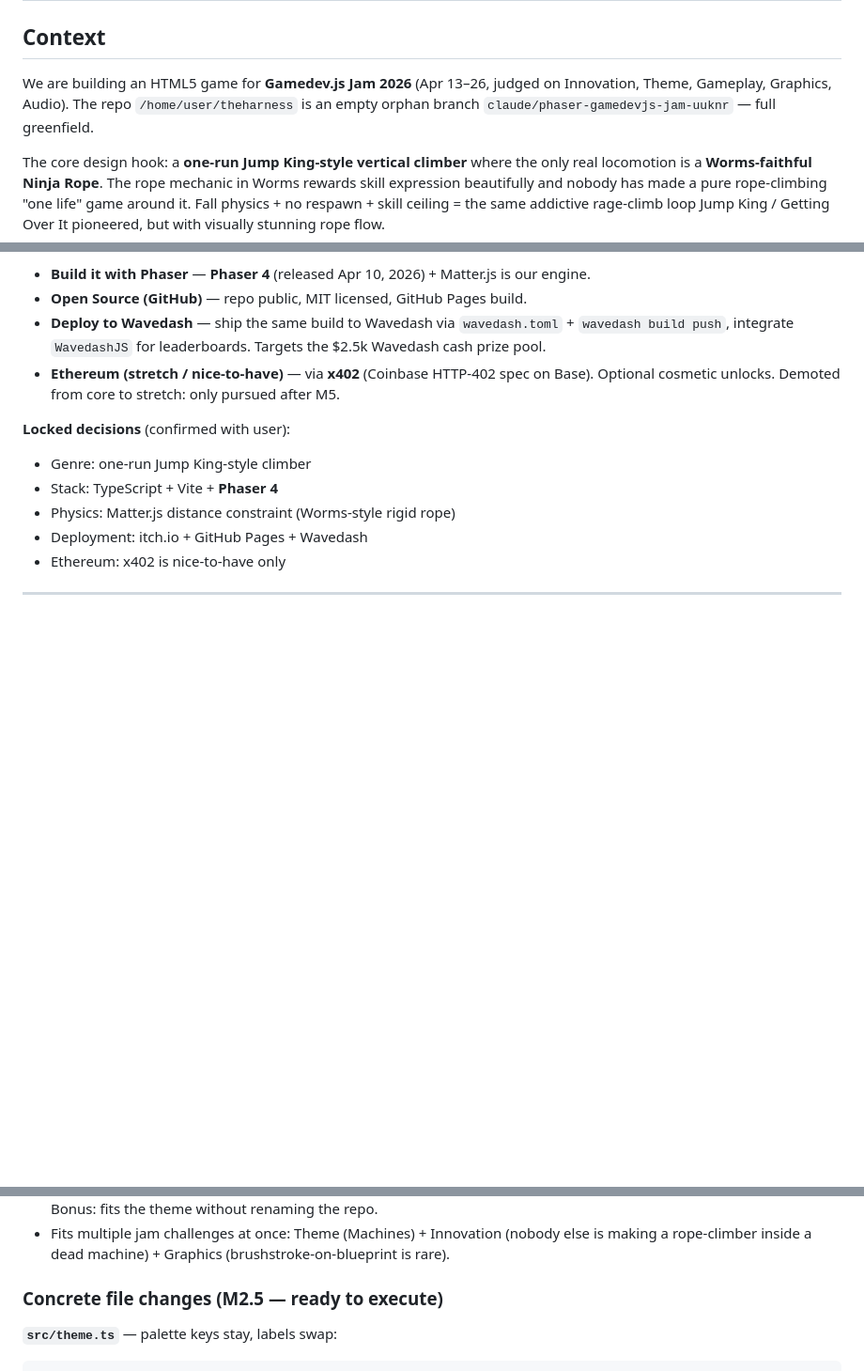
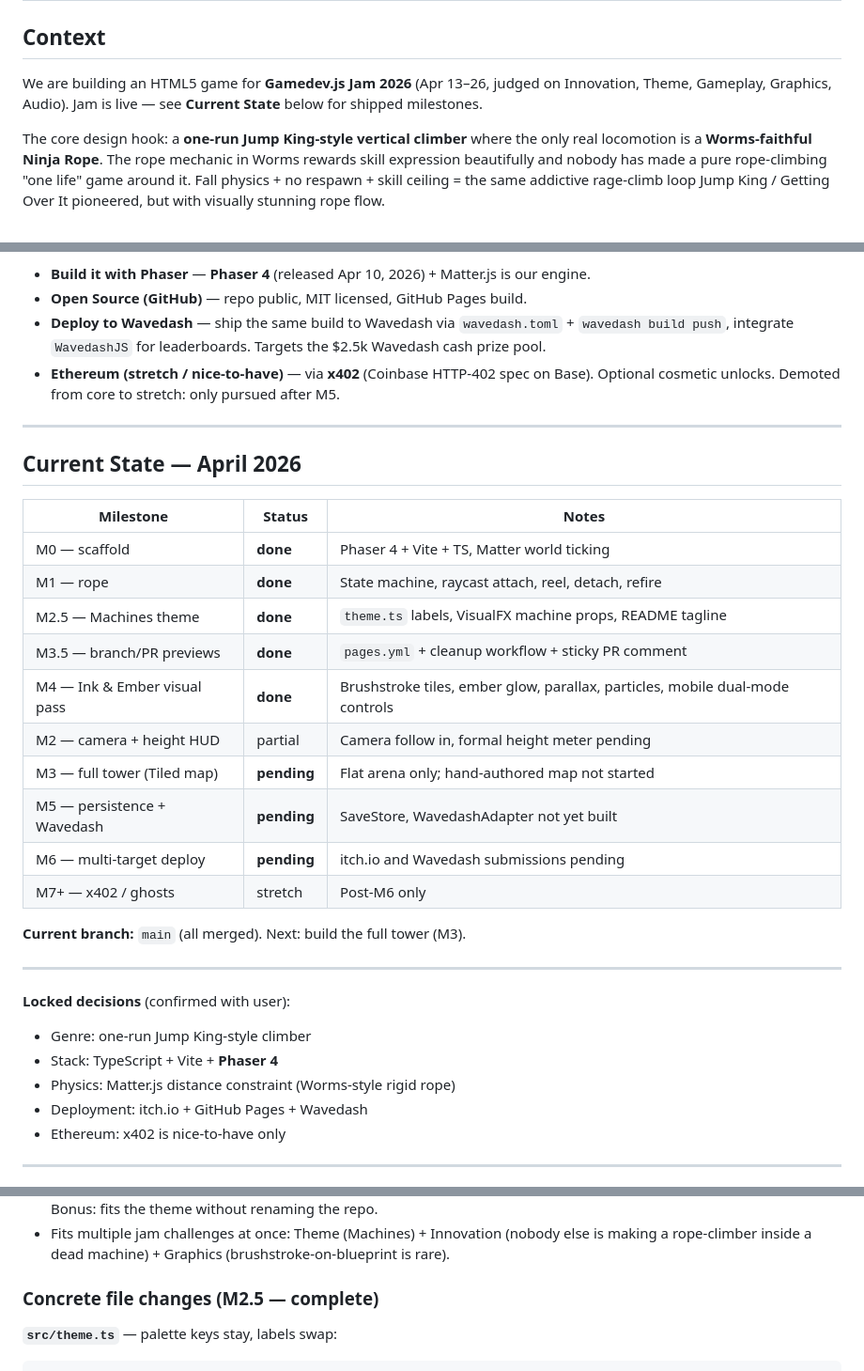
Before and after one commit to thenanox/theharness, a Markdown page: docs/PLAN.md, 3 parts joined by grey strips. Shown at 94% size. GitHub-like rendering; blank space fills up the shorter version.

````diff
--- a/docs/PLAN.md
+++ b/docs/PLAN.md
@@ -2,7 +2,7 @@
 
 ## Context
 
-We are building an HTML5 game for **Gamedev.js Jam 2026** (Apr 13–26, judged on Innovation, Theme, Gameplay, Graphics, Audio). The repo `/home/user/theharness` is an empty orphan branch `claude/phaser-gamedevjs-jam-uuknr` — full greenfield.
+We are building an HTML5 game for **Gamedev.js Jam 2026** (Apr 13–26, judged on Innovation, Theme, Gameplay, Graphics, Audio). Jam is live — see **Current State** below for shipped milestones.
 
 The core design hook: a **one-run Jump King-style vertical climber** where the only real locomotion is a **Worms-faithful Ninja Rope**. The rope mechanic in Worms rewards skill expression beautifully and nobody has made a pure rope-climbing "one life" game around it. Fall physics + no respawn + skill ceiling = the same addictive rage-climb loop Jump King / Getting Over It pioneered, but with visually stunning rope flow.
 
@@ -13,6 +13,27 @@ The core design hook: a **one-run Jump King-style vertical climber** where the o
 - **Open Source (GitHub)** — repo public, MIT licensed, GitHub Pages build.
 - **Deploy to Wavedash** — ship the same build to Wavedash via `wavedash.toml` + `wavedash build push`, integrate `WavedashJS` for leaderboards. Targets the $2.5k Wavedash cash prize pool.
 - **Ethereum (stretch / nice-to-have)** — via **x402** (Coinbase HTTP-402 spec on Base). Optional cosmetic unlocks. Demoted from core to stretch: only pursued after M5.
+
+---
+
+## Current State — April 2026
+
+| Milestone | Status | Notes |
+|-----------|--------|-------|
+| M0 — scaffold | **done** | Phaser 4 + Vite + TS, Matter world ticking |
+| M1 — rope | **done** | State machine, raycast attach, reel, detach, refire |
+| M2.5 — Machines theme | **done** | `theme.ts` labels, VisualFX machine props, README tagline |
+| M3.5 — branch/PR previews | **done** | `pages.yml` + cleanup workflow + sticky PR comment |
+| M4 — Ink & Ember visual pass | **done** | Brushstroke tiles, ember glow, parallax, particles, mobile dual-mode controls |
+| M2 — camera + height HUD | partial | Camera follow in, formal height meter pending |
+| M3 — full tower (Tiled map) | **pending** | Flat arena only; hand-authored map not started |
+| M5 — persistence + Wavedash | **pending** | SaveStore, WavedashAdapter not yet built |
+| M6 — multi-target deploy | **pending** | itch.io and Wavedash submissions pending |
+| M7+ — x402 / ghosts | stretch | Post-M6 only |
+
+**Current branch:** `main` (all merged). Next: build the full tower (M3).
+
+---
 
 **Locked decisions** (confirmed with user):
 - Genre: one-run Jump King-style climber
@@ -218,7 +239,7 @@ This framing:
 - Keeps the **title "The Harness"** — it already reads as mechanical. The harness IS a machine (a winch + climbing rig). Bonus: fits the theme without renaming the repo.
 - Fits multiple jam challenges at once: Theme (Machines) + Innovation (nobody else is making a rope-climber inside a dead machine) + Graphics (brushstroke-on-blueprint is rare).
 
-### Concrete file changes (M2.5 — ready to execute)
+### Concrete file changes (M2.5 — complete)
 
 **`src/theme.ts`** — palette keys stay, labels swap:
 ```ts
````
Also changed, not shown: other parts of docs/PLAN.md (+7 -7 lines), README.md (+0 -2 lines).
